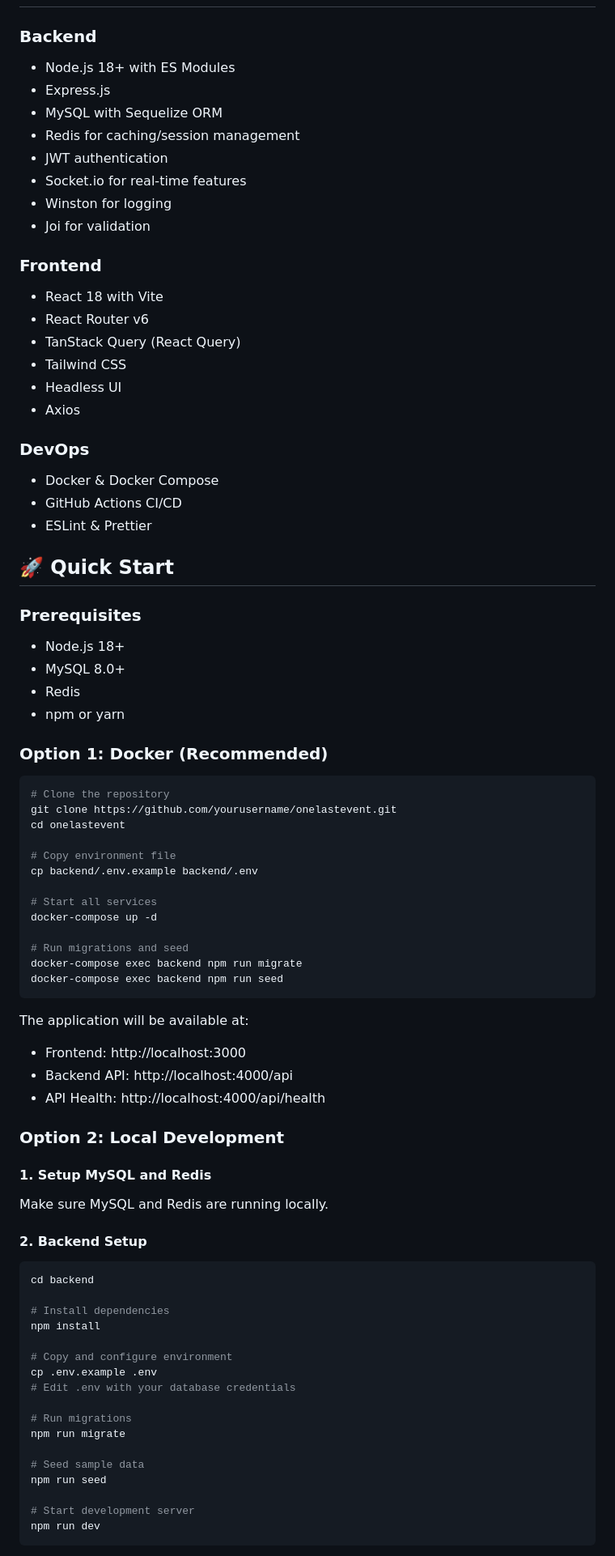
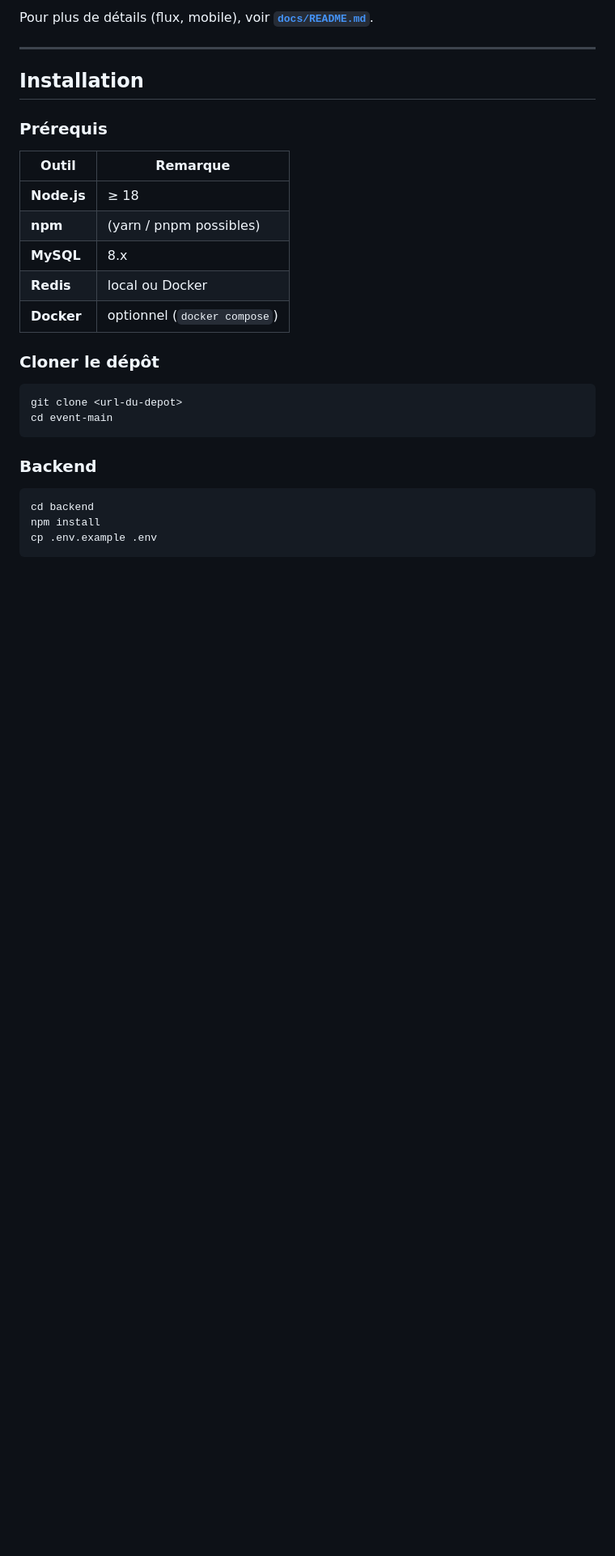
Before and after one commit to nya269/event, a Markdown page: README.md, the part around one of its changes. Shown at 81% size. GitHub-like rendering; blank space fills up the shorter version.

````diff
--- a/README.md
+++ b/README.md
@@ -24,84 +114,31 @@
+Pour plus de détails (flux, mobile), voir **[`docs/README.md`](./docs/README.md)**.
+
+---
+
+## Installation
+
+### Prérequis
+
+| Outil | Remarque |
+|-------|----------|
+| **Node.js** | ≥ 18 |
+| **npm** | (yarn / pnpm possibles) |
+| **MySQL** | 8.x |
+| **Redis** | local ou Docker |
+| **Docker** | optionnel (`docker compose`) |
+
+### Cloner le dépôt
+
+```bash
+git clone <url-du-depot>
+cd event-main
+```
 
 ### Backend
-- Node.js 18+ with ES Modules
-- Express.js
-- MySQL with Sequelize ORM
-- Redis for caching/session management
-- JWT authentication
-- Socket.io for real-time features
-- Winston for logging
-- Joi for validation
-
-### Frontend
-- React 18 with Vite
-- React Router v6
-- TanStack Query (React Query)
-- Tailwind CSS
-- Headless UI
-- Axios
-
-### DevOps
-- Docker & Docker Compose
-- GitHub Actions CI/CD
-- ESLint & Prettier
-
-## 🚀 Quick Start
-
-### Prerequisites
-
-- Node.js 18+
-- MySQL 8.0+
-- Redis
-- npm or yarn
-
-### Option 1: Docker (Recommended)
-
-```bash
-# Clone the repository
-git clone https://github.com/yourusername/onelastevent.git
-cd onelastevent
-
-# Copy environment file
-cp backend/.env.example backend/.env
-
-# Start all services
-docker-compose up -d
-
-# Run migrations and seed
-docker-compose exec backend npm run migrate
-docker-compose exec backend npm run seed
-```
-
-The application will be available at:
-- Frontend: http://localhost:3000
-- Backend API: http://localhost:4000/api
-- API Health: http://localhost:4000/api/health
-
-### Option 2: Local Development
-
-#### 1. Setup MySQL and Redis
-
-Make sure MySQL and Redis are running locally.
-
-#### 2. Backend Setup
 
 ```bash
 cd backend
-
-# Install dependencies
 npm install
-
-# Copy and configure environment
 cp .env.example .env
-# Edit .env with your database credentials
-
-# Run migrations
-npm run migrate
-
-# Seed sample data
-npm run seed
-
-# Start development server
-npm run dev
 ```
 
````
Also changed, not shown: other parts of README.md (+296 -190 lines).
